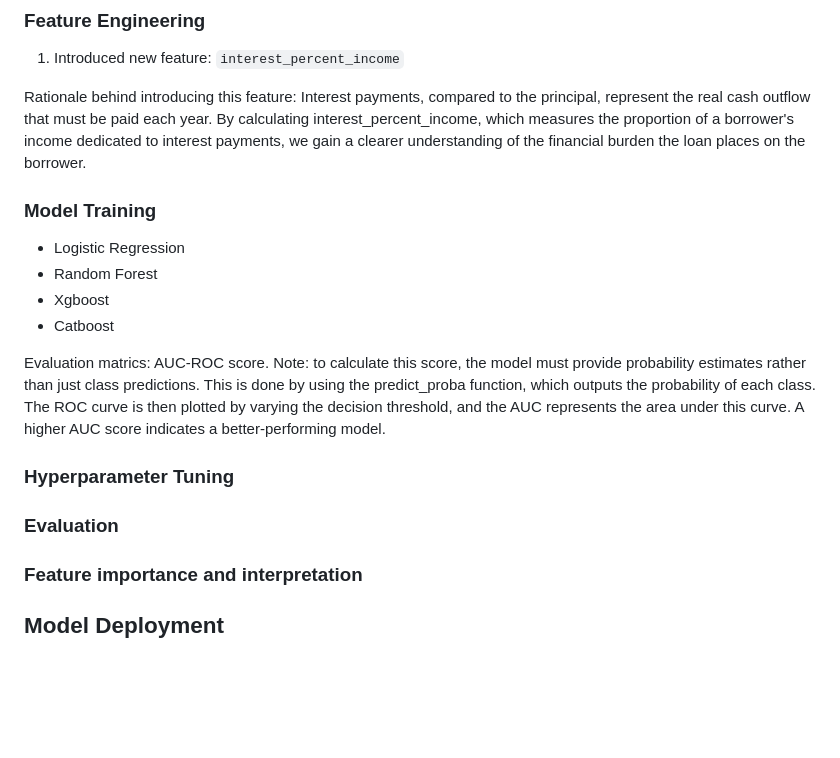
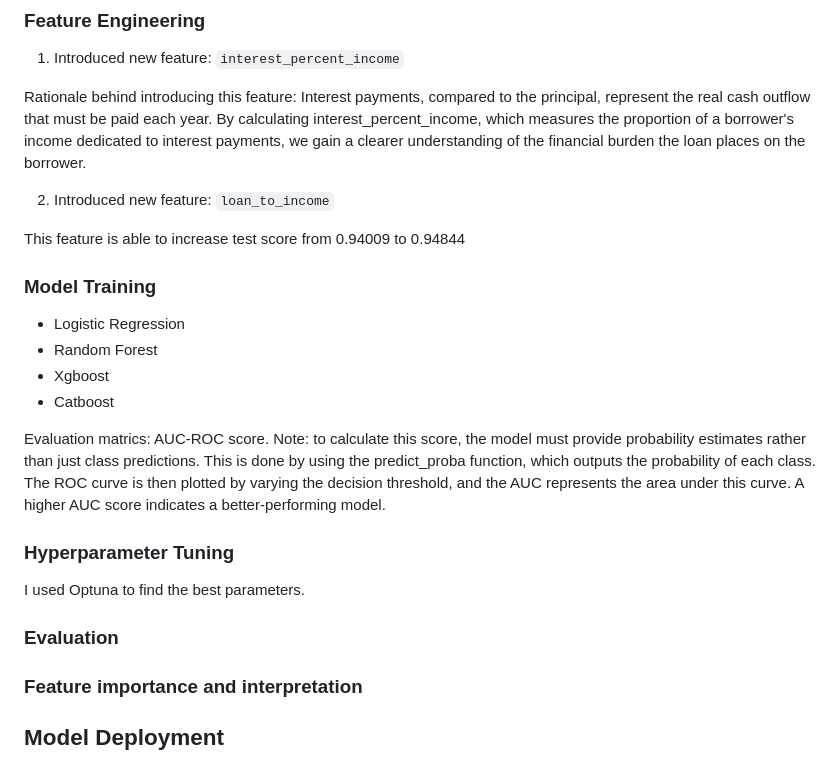
Before and after one commit to Rachel0619/Loan-Approval-Prediction, a Markdown page: README.md, the part around the change. GitHub-like rendering; blank space fills up the shorter version.

```diff
--- a/README.md
+++ b/README.md
@@ -61,6 +61,10 @@ Key insights:
 
 Rationale behind introducing this feature: Interest payments, compared to the principal, represent the real cash outflow that must be paid each year. By calculating interest_percent_income, which measures the proportion of a borrower's income dedicated to interest payments, we gain a clearer understanding of the financial burden the loan places on the borrower.
 
+2. Introduced new feature: `loan_to_income`
+
+This feature is able to increase test score from 0.94009 to 0.94844
+
 ### Model Training
 
 - Logistic Regression
@@ -73,8 +77,10 @@ Note: to calculate this score, the model must provide probability estimates rath
 
 ### Hyperparameter Tuning
 
+I used Optuna to find the best parameters.
 
 ### Evaluation
+
 
 
 ### Feature importance and interpretation
```
